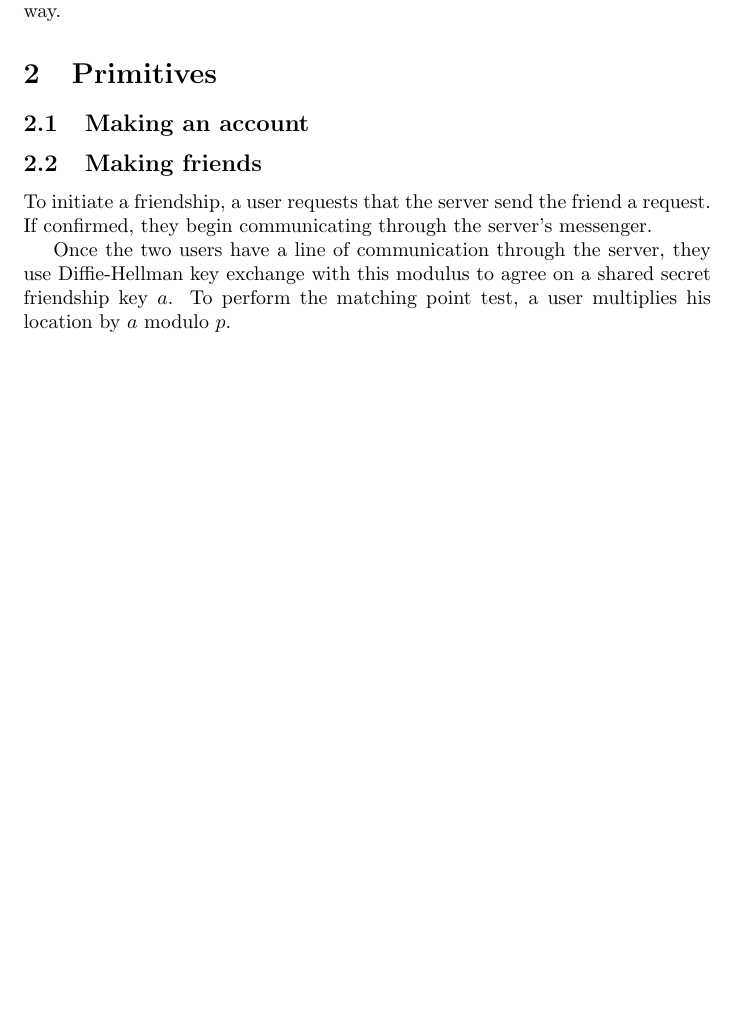
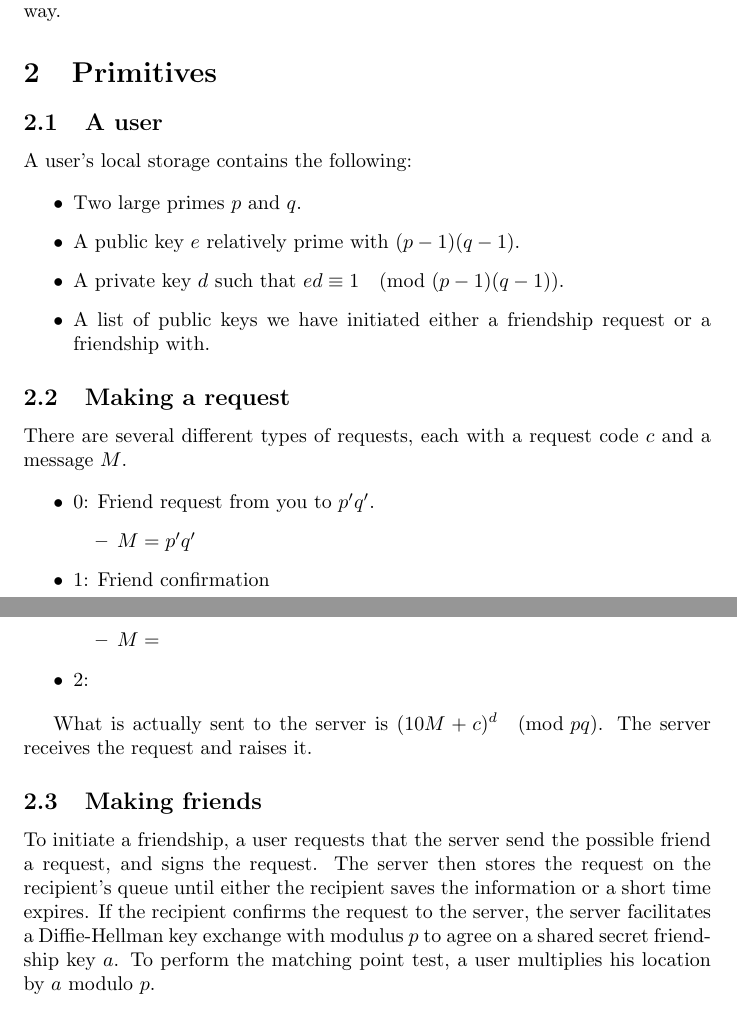
Before and after one commit to kasrasadeghi/prox, a LaTeX document (outline.tex): part of page 1 of 2 before the commit and two parts of pages 1 and 2 of 2 after it, the two joined at a grey line, cut so that both start at the same text, the shorter picture padded with empty space. Compiled offline with pdfLaTeX.

Commit message:
Update outline.tex

```diff
--- a/outline.tex
+++ b/outline.tex
@@ -12,13 +12,36 @@ Any information sent to any server is considered \textbf{entirely public}; meani
 
 \section{Primitives}
 
-\subsection{Making an account}
+\subsection{A user}
+A user's local storage contains the following:
 
+\begin{itemize}
+    \item Two large primes $p$ and $q$.
+    \item A public key $e$ relatively prime with $(p-1)(q-1)$.
+    \item A private key $d$ such that $ed \equiv 1 \pmod{(p-1)(q-1)}$.
+    \item A list of public keys we have initiated either a friendship request or a friendship with.
+\end{itemize}
+
+\subsection{Making a request}
+
+There are several different types of requests, each with a request code $c$ and a message $M$.
+
+\begin{itemize}
+    \item $0$: Friend request from you to $p'q'$.
+    \begin{itemize}
+        \item $M=p'q'$
+    \end{itemize}
+    \item $1$: Friend confirmation
+    \begin{itemize}
+        \item $M=$
+    \end{itemize}
+    \item $2$:
+\end{itemize}
+
+What is actually sent to the server is $(10M + c)^d \pmod{pq}$. The server receives the request and raises it.
 
 \subsection{Making friends}
-To initiate a friendship, a user requests that the server send the friend a request. If confirmed, they begin communicating through the server's messenger.
-
-Once the two users have a line of communication through the server, they use Diffie-Hellman key exchange with this modulus to agree on a shared secret friendship key $a$. To perform the matching point test, a user multiplies his location by $a$ modulo $p$.
+To initiate a friendship, a user requests that the server send the possible friend a request, and signs the request. The server then stores the request on the recipient's queue until either the recipient saves the information or a short time expires. If the recipient confirms the request to the server, the server facilitates a Diffie-Hellman key exchange with modulus $p$ to agree on a shared secret friendship key $a$. To perform the matching point test, a user multiplies his location by $a$ modulo $p$.
 
 \subsection{Matching point test}
 
```
Also changed, not shown: outline.tex (5 more changed lines).
